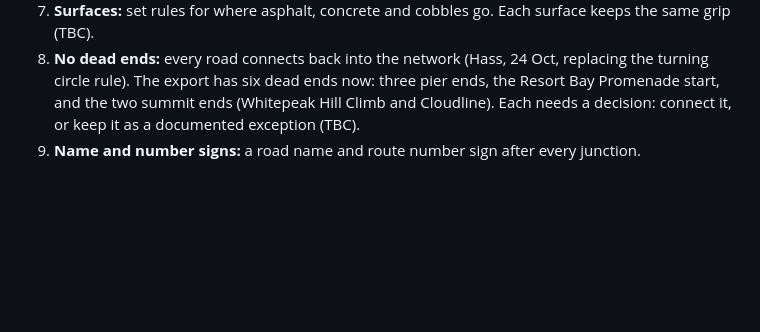
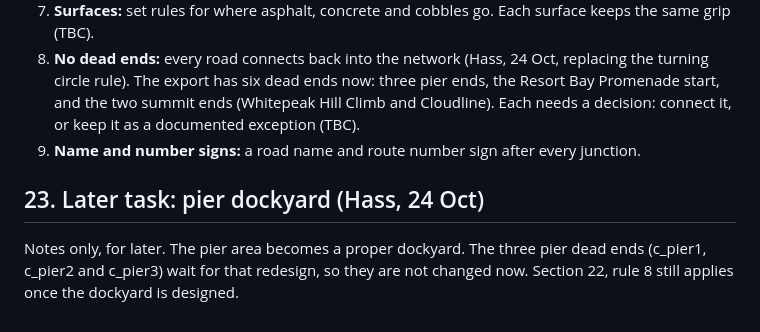
Before and after one commit to lampshadelight/terminal-island, a Markdown page: racing-game/design/map-rules.md, the part around the change. Rendered like a GitHub page; blank space fills up the shorter version.

Commit message:
Note later pier dockyard task from Hass
Claude-Session: https://claude.ai/code/session_01AGQwxsDPajJsDysA3PDSS6

```diff
--- a/racing-game/design/map-rules.md
+++ b/racing-game/design/map-rules.md
@@ -255,3 +255,7 @@ Notes only. Nothing in the export has been changed for these. No runaway lanes (
 7. **Surfaces:** set rules for where asphalt, concrete and cobbles go. Each surface keeps the same grip (TBC).
 8. **No dead ends:** every road connects back into the network (Hass, 24 Oct, replacing the turning circle rule). The export has six dead ends now: three pier ends, the Resort Bay Promenade start, and the two summit ends (Whitepeak Hill Climb and Cloudline). Each needs a decision: connect it, or keep it as a documented exception (TBC).
 9. **Name and number signs:** a road name and route number sign after every junction.
+
+## 23. Later task: pier dockyard (Hass, 24 Oct)
+
+Notes only, for later. The pier area becomes a proper dockyard. The three pier dead ends (c_pier1, c_pier2 and c_pier3) wait for that redesign, so they are not changed now. Section 22, rule 8 still applies once the dockyard is designed.
```
